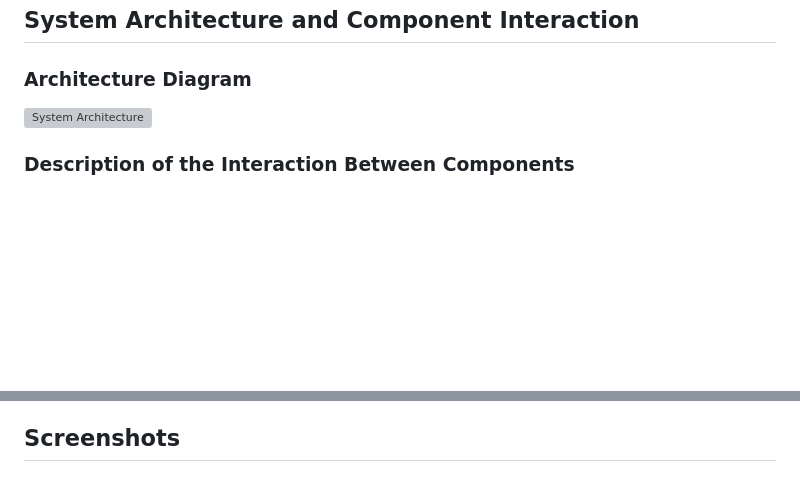
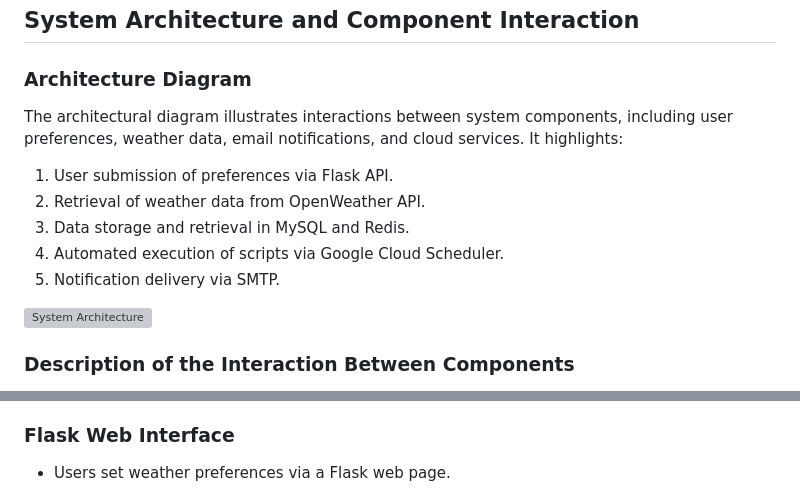
Before and after one commit to varun-crypto/Weather-Based-Alert-and-Recommendation-System, a Markdown page: README.md, 2 parts joined by grey strips. Drawn GitHub-style; blank space fills up the shorter version; grey boxes are pictures that could not be loaded.

```diff
--- a/README.md
+++ b/README.md
@@ -172,6 +180,13 @@ curl -X POST http://<EXTERNAL_IP>:5000/run_hourly_alerts
 ## **System Architecture and Component Interaction**
 
 ### **Architecture Diagram**
+The architectural diagram illustrates interactions between system components, including user preferences, weather data, email notifications, and cloud services. It highlights:
+1. User submission of preferences via Flask API.
+2. Retrieval of weather data from OpenWeather API.
+3. Data storage and retrieval in MySQL and Redis.
+4. Automated execution of scripts via Google Cloud Scheduler.
+5. Notification delivery via SMTP.
+
 ![System Architecture](images/architecture.png)
 
 ### **Description of the Interaction Between Components**
@@ -201,5 +216,6 @@ curl -X POST http://<EXTERNAL_IP>:5000/run_hourly_alerts
    - Implement SMS alerts using Twilio.
    - Integrate Google Analytics.
 
-## **Screenshots**
+### Flask Web Interface
+- Users set weather preferences via a Flask web page.
 
```
Also changed, not shown: other parts of README.md (+14 -6 lines).
